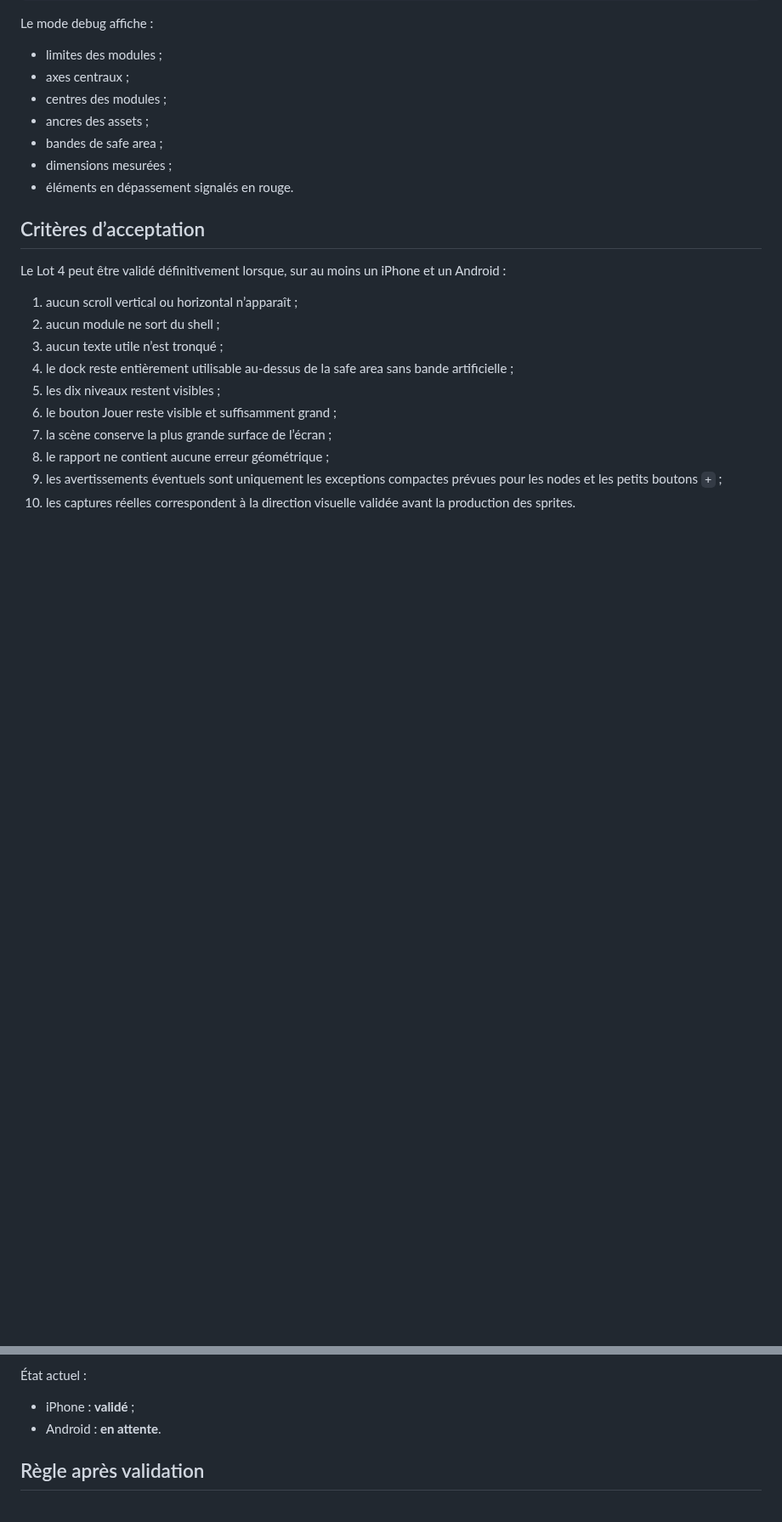
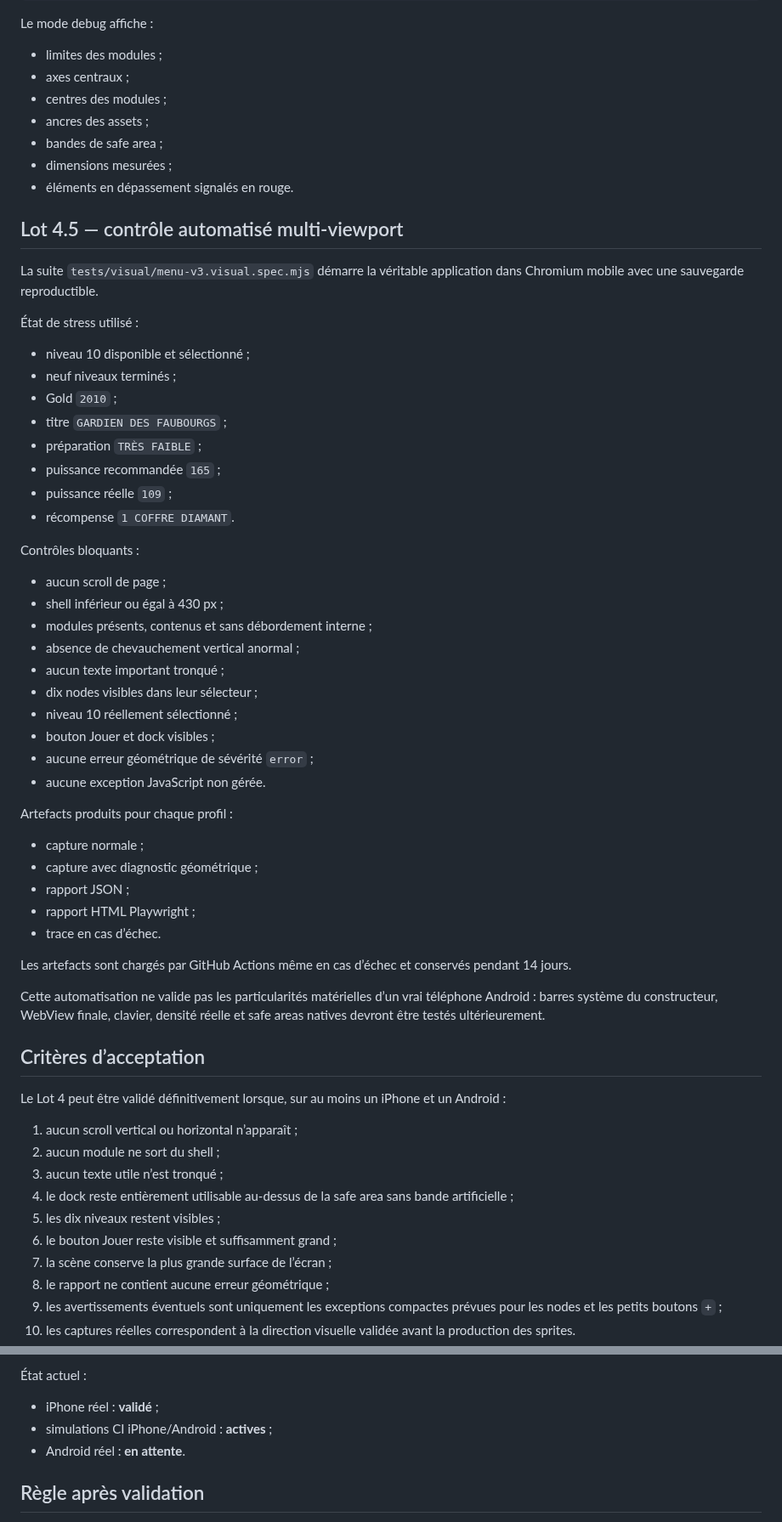
Before and after one commit to cewthen-hue/rightbound-roguelite, a Markdown page: docs/MENU_V3_GEOMETRY_LOCK.md, 2 parts joined by grey strips. Shown at 85% size. Drawn GitHub-style; blank space fills up the shorter version.

Commit message:
Document Menu V3 Lot 4.5 automated validation

```diff
--- a/docs/MENU_V3_GEOMETRY_LOCK.md
+++ b/docs/MENU_V3_GEOMETRY_LOCK.md
@@ -167,6 +169,46 @@ Le mode debug affiche :
 - dimensions mesurées ;
 - éléments en dépassement signalés en rouge.
 
+## Lot 4.5 — contrôle automatisé multi-viewport
+
+La suite `tests/visual/menu-v3.visual.spec.mjs` démarre la véritable application dans Chromium mobile avec une sauvegarde reproductible.
+
+État de stress utilisé :
+
+- niveau 10 disponible et sélectionné ;
+- neuf niveaux terminés ;
+- Gold `2010` ;
+- titre `GARDIEN DES FAUBOURGS` ;
+- préparation `TRÈS FAIBLE` ;
+- puissance recommandée `165` ;
+- puissance réelle `109` ;
+- récompense `1 COFFRE DIAMANT`.
+
+Contrôles bloquants :
+
+- aucun scroll de page ;
+- shell inférieur ou égal à 430 px ;
+- modules présents, contenus et sans débordement interne ;
+- absence de chevauchement vertical anormal ;
+- aucun texte important tronqué ;
+- dix nodes visibles dans leur sélecteur ;
+- niveau 10 réellement sélectionné ;
+- bouton Jouer et dock visibles ;
+- aucune erreur géométrique de sévérité `error` ;
+- aucune exception JavaScript non gérée.
+
+Artefacts produits pour chaque profil :
+
+- capture normale ;
+- capture avec diagnostic géométrique ;
+- rapport JSON ;
+- rapport HTML Playwright ;
+- trace en cas d’échec.
+
+Les artefacts sont chargés par GitHub Actions même en cas d’échec et conservés pendant 14 jours.
+
+Cette automatisation ne valide pas les particularités matérielles d’un vrai téléphone Android : barres système du constructeur, WebView finale, clavier, densité réelle et safe areas natives devront être testés ultérieurement.
+
 ## Critères d’acceptation
 
 Le Lot 4 peut être validé définitivement lorsque, sur au moins un iPhone et un Android :
@@ -184,8 +226,9 @@ Le Lot 4 peut être validé définitivement lorsque, sur au moins un iPhone et u
 
 État actuel :
 
-- iPhone : **validé** ;
-- Android : **en attente**.
+- iPhone réel : **validé** ;
+- simulations CI iPhone/Android : **actives** ;
+- Android réel : **en attente**.
 
 ## Règle après validation
 
```
Also changed, not shown: other parts of docs/MENU_V3_GEOMETRY_LOCK.md (+12 -10 lines).
